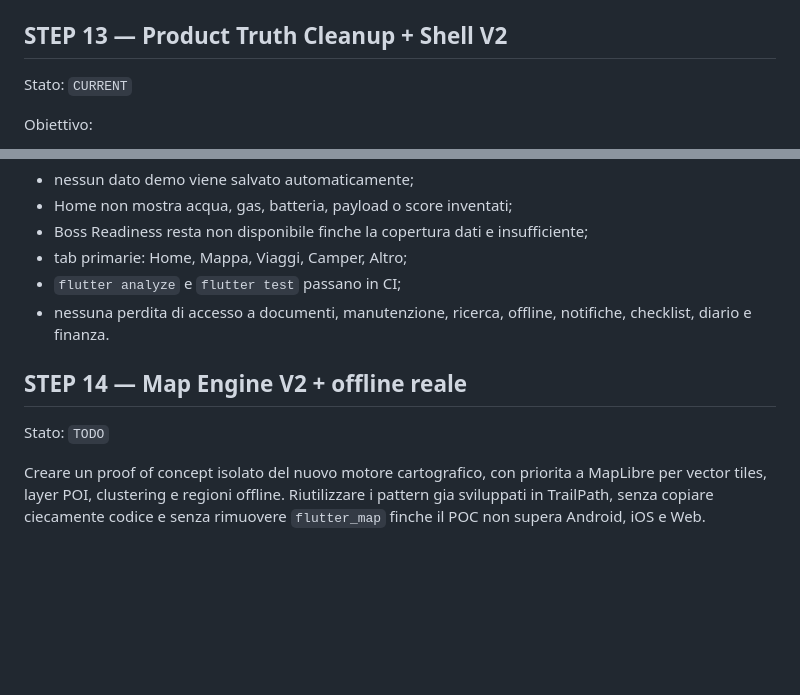
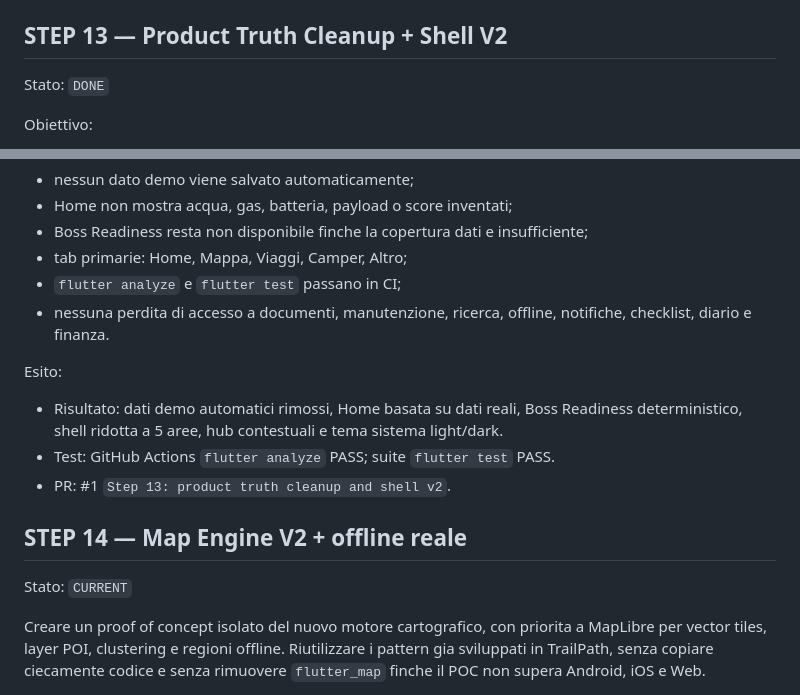
Before and after one commit to riccardopinato/CamperBoss, a Markdown page: ROADMAP.md, 2 parts joined by grey strips. GitHub-like rendering; blank space fills up the shorter version.

Commit message:
docs: complete step 13 and promote map engine v2

```diff
--- a/ROADMAP.md
+++ b/ROADMAP.md
@@ -209,7 +209,7 @@ Esito:
 
 ## STEP 13 — Product Truth Cleanup + Shell V2
 
-Stato: `CURRENT`
+Stato: `DONE`
 
 Obiettivo:
 
@@ -230,9 +230,15 @@ Criteri di completamento:
 - `flutter analyze` e `flutter test` passano in CI;
 - nessuna perdita di accesso a documenti, manutenzione, ricerca, offline, notifiche, checklist, diario e finanza.
 
+Esito:
+
+- Risultato: dati demo automatici rimossi, Home basata su dati reali, Boss Readiness deterministico, shell ridotta a 5 aree, hub contestuali e tema sistema light/dark.
+- Test: GitHub Actions `flutter analyze` PASS; suite `flutter test` PASS.
+- PR: #1 `Step 13: product truth cleanup and shell v2`.
+
 ## STEP 14 — Map Engine V2 + offline reale
 
-Stato: `TODO`
+Stato: `CURRENT`
 
 Creare un proof of concept isolato del nuovo motore cartografico, con priorita a
 MapLibre per vector tiles, layer POI, clustering e regioni offline. Riutilizzare
```
